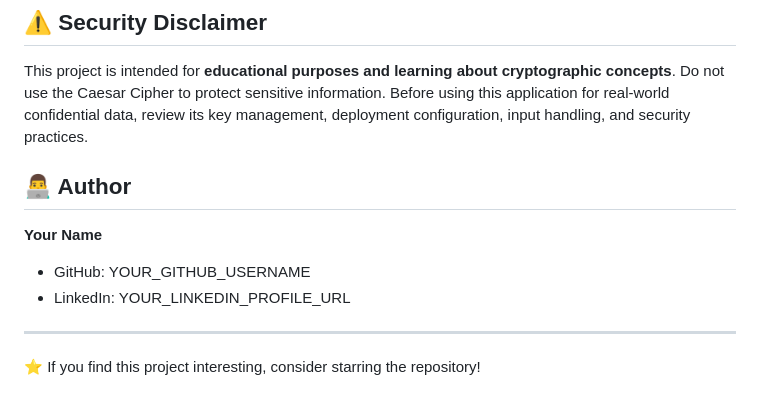
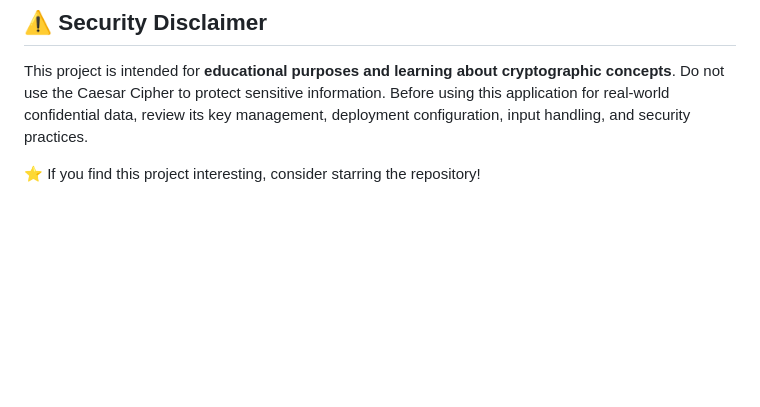
Before and after one commit to LuciFer-1309/CipherNest, a Markdown page: README.md, the part around the change. Rendered like a GitHub page; blank space fills up the shorter version.

Commit message:
Remove author information from README
Removed author section from README.md

```diff
--- a/README.md
+++ b/README.md
@@ -123,13 +123,5 @@ http://127.0.0.1:5000
 
 This project is intended for **educational purposes and learning about cryptographic concepts**. Do not use the Caesar Cipher to protect sensitive information. Before using this application for real-world confidential data, review its key management, deployment configuration, input handling, and security practices.
 
-## 👨‍💻 Author
-
-**Your Name**
-
-- GitHub: YOUR_GITHUB_USERNAME
-- LinkedIn: YOUR_LINKEDIN_PROFILE_URL
-
----
 
 ⭐ If you find this project interesting, consider starring the repository!
```
